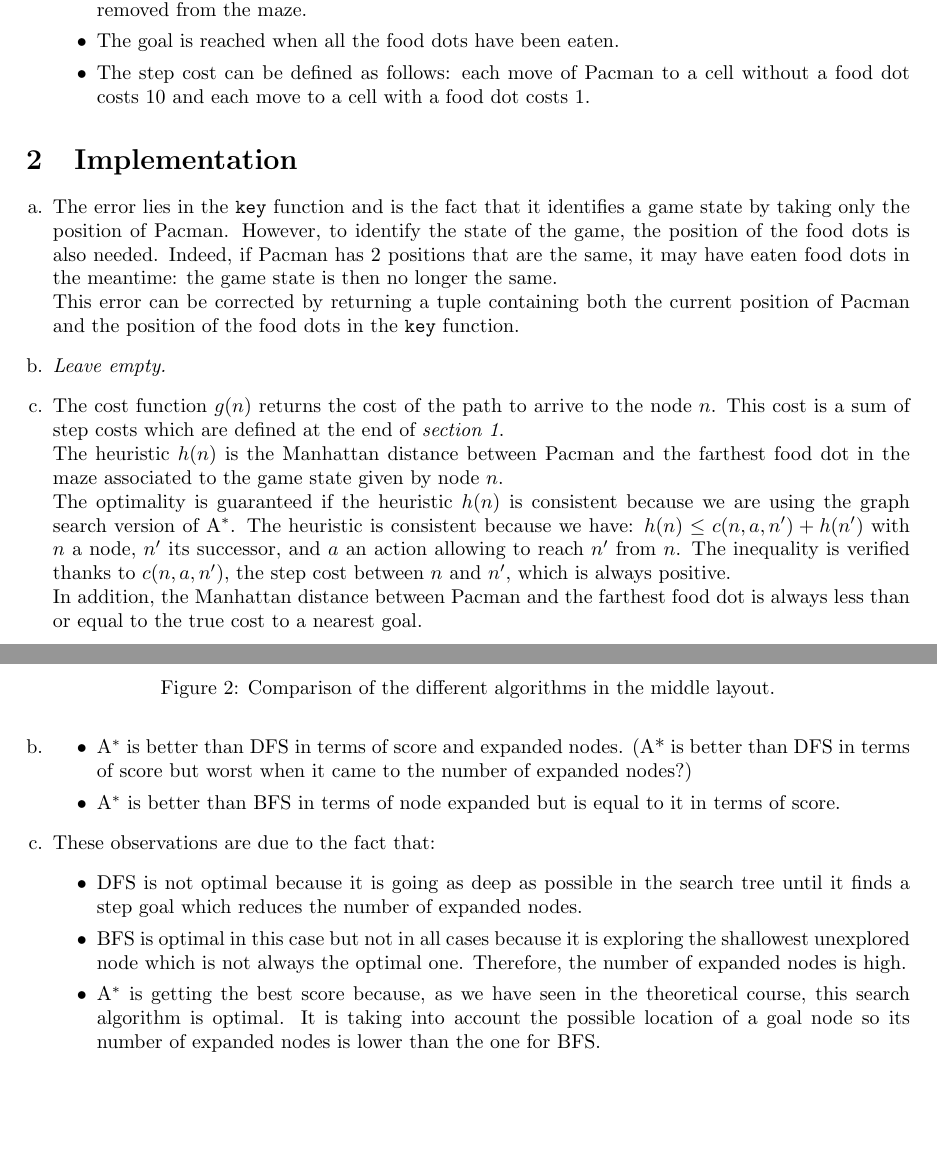
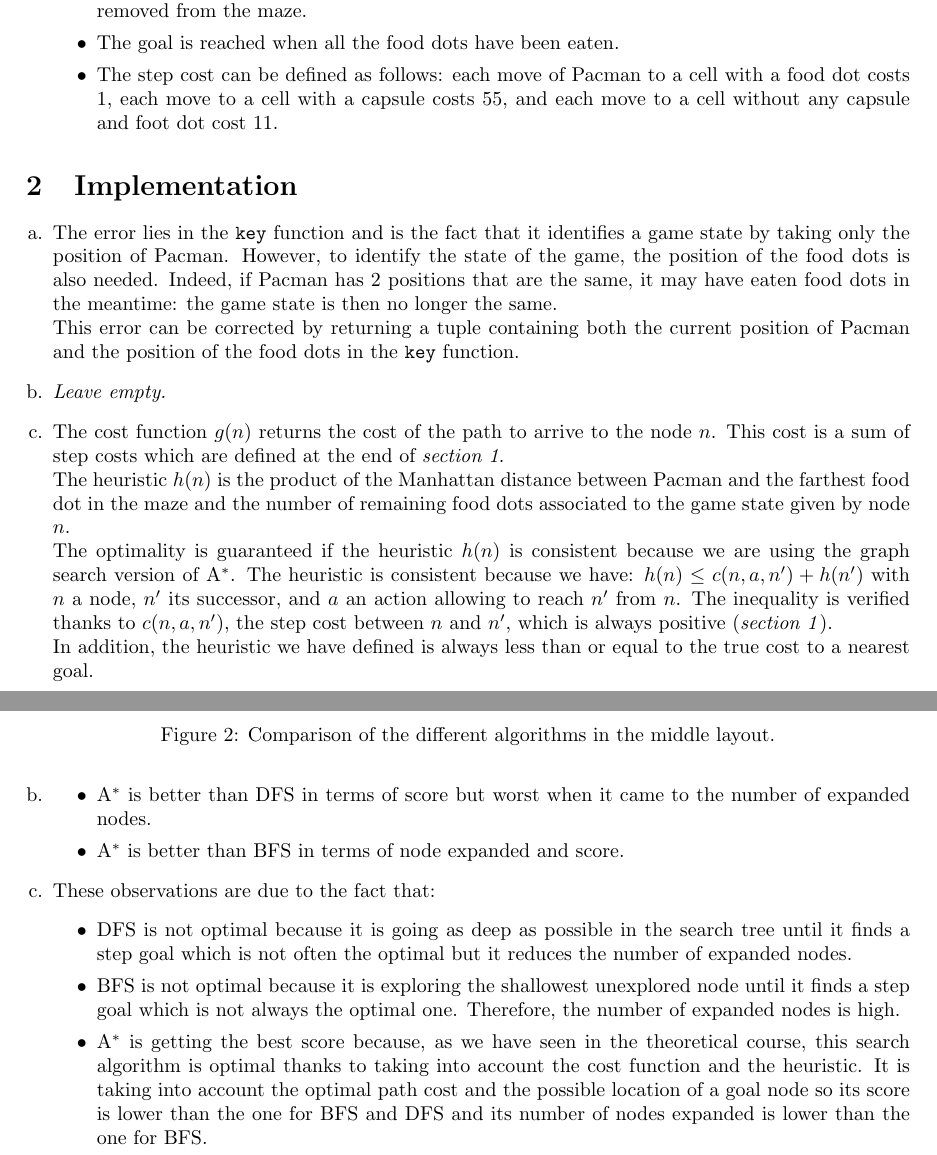
Before and after one commit to OlivierJoris/Search-algorithms-in-Pacman, a LaTeX document (report.tex): two parts of pages 1 and 3 of 3, joined at a grey line, cut so that both start at the same text, the shorter picture padded with empty space. Compiled offline with pdfLaTeX.

Commit message:
corrections code + rapport

```diff
--- a/report.tex
+++ b/report.tex
@@ -49,9 +49,7 @@
           This error can be corrected by returning a tuple containing both the current position of Pacman and the position of the food dots in the \texttt{key} function.
     \item \textbf{{\it Leave empty.}}
     \item The cost function $g(n)$ returns the cost of the path to arrive to the node $n$. This cost is a sum of step costs which are defined at the end of \textit{section 1}.\\
-    The heuristic $h(n)$ is the Manhattan distance between Pacman and the farthest food dot in the maze associated to the game state given by node $n$.\\
-    The optimality is guaranteed if the heuristic $h(n)$ is consistent because we are using the graph search version of A$^*$. The heuristic is consistent because we have: $h(n) \leq c(n,a,n') + h(n')$ with $n$ a node, $n'$ its successor, and $a$ an action allowing to reach $n'$ from $n$. The inequality is verified thanks to $c(n,a,n')$, the step cost between $n$ and $n'$, which is always positive.\\
-    In addition, the Manhattan distance between Pacman and the farthest food dot is always less than or equal to the true cost to a nearest goal.
-    \item If we take $h(n) = 0$ for all $n$, A$^*$ is equivalent to the UCS algorithm.\\
-    This algorithm is complete if all the step costs are greater than 0 which is the case (our step cost will always be 1 or 10).\\
-    Also, UCS is always optimal independently of the cost function (strange - heuristic ?) because it expands the nodes in order of their optimal path cost.
+    The heuristic $h(n)$ is the product of the Manhattan distance between Pacman and the farthest food dot in the maze and the number of remaining food dots associated to the game state given by node $n$.\\
+    The optimality is guaranteed if the heuristic $h(n)$ is consistent because we are using the graph search version of A$^*$. The heuristic is consistent because we have: $h(n) \leq c(n,a,n') + h(n')$ with $n$ a node, $n'$ its successor, and $a$ an action allowing to reach $n'$ from $n$. The inequality is verified thanks to $c(n,a,n')$, the step cost between $n$ and $n'$, which is always positive (\textit{section 1}).\\
+    In addition, the heuristic we have defined is always less than or equal to the true cost to a nearest goal.
+    \item If we take as heuristic $h(n) = 0$ for all $n$, A$^*$ is equivalent to the UCS algorithm.\\
@@ -84,14 +84,14 @@
     \end{figure}
     \item
         \begin{itemize}
-            \item A$^*$ is better than DFS in terms of score and expanded nodes. (A* is better than DFS in terms of score but worst when it came to the number of expanded nodes?)
-            \item A$^*$ is better than BFS in terms of node expanded but is equal to it in terms of score.
+            \item A$^*$ is better than DFS in terms of score but worst when it came to the number of expanded nodes.
+            \item A$^*$ is better than BFS in terms of node expanded and score.
         \end{itemize}
     \item These observations are due to the fact that:
         \begin{itemize}
-            \item DFS is not optimal because it is going as deep as possible in the search tree until it finds a step goal which reduces the number of expanded nodes.
-            \item BFS is optimal in this case but not in all cases because it is exploring the shallowest unexplored node which is not always the optimal one. Therefore, the number of expanded nodes is high.
-            \item A$^*$ is getting the best score because, as we have seen in the theoretical course, this search algorithm is optimal. It is taking into account the possible location of a goal node so its number of expanded nodes is lower than the one for BFS.
+            \item DFS is not optimal because it is going as deep as possible in the search tree until it finds a step goal which is not often the optimal but it reduces the number of expanded nodes.
+            \item BFS is not optimal because it is exploring the shallowest unexplored node until it finds a step goal which is not always the optimal one. Therefore, the number of expanded nodes is high.
+            \item A$^*$ is getting the best score because, as we have seen in the theoretical course, this search algorithm is optimal thanks to taking into account the cost function and the heuristic. It is taking into account the optimal path cost and the possible location of a goal node so its score is lower than the one for BFS and DFS and its number of nodes expanded is lower than the one for BFS.
         \end{itemize}
 \end{enumerate}
 
```
Also changed, not shown: plots/3a.txt (+2 -2 lines), plots/4a.txt (+1 -1 lines), q3_plot.png, q4_plot.png, report.pdf, report.tex (12 more changed lines), 4 other files.
